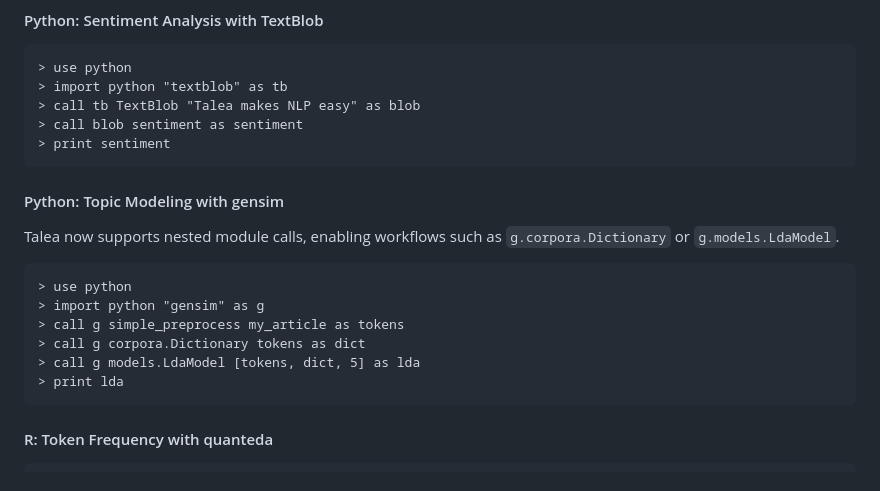
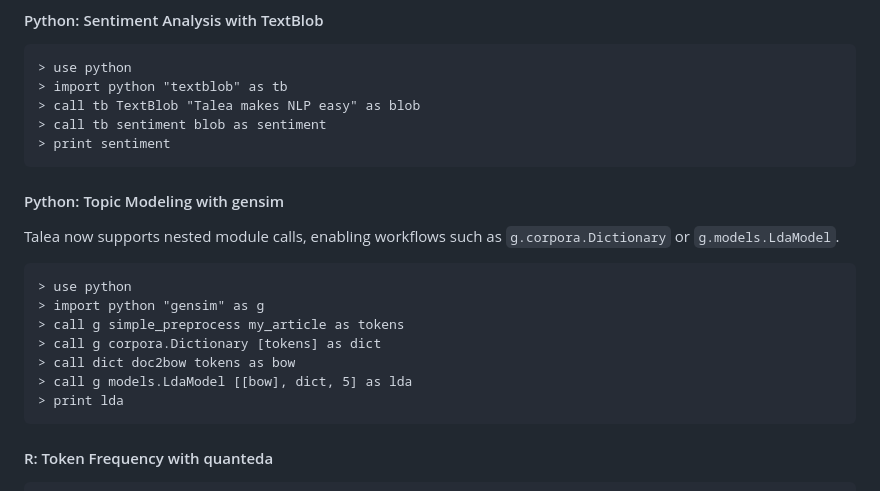
Before and after one commit to Subhagatoadak/talea, a Markdown page: README.md, the part around the change. Rendered like a GitHub page.

Commit message:
Fix docs examples for gensim and TextBlob

````diff
--- a/README.md
+++ b/README.md
@@ -160,7 +160,7 @@ Talea can orchestrate sophisticated natural language processing pipelines by cal
 > use python
 > import python "textblob" as tb
 > call tb TextBlob "Talea makes NLP easy" as blob
-> call blob sentiment as sentiment
+> call tb sentiment blob as sentiment
 > print sentiment
 ```
 
@@ -173,8 +173,9 @@ Talea now supports nested module calls, enabling workflows such as
 > use python
 > import python "gensim" as g
 > call g simple_preprocess my_article as tokens
-> call g corpora.Dictionary tokens as dict
-> call g models.LdaModel [tokens, dict, 5] as lda
+> call g corpora.Dictionary [tokens] as dict
+> call dict doc2bow tokens as bow
+> call g models.LdaModel [[bow], dict, 5] as lda
 > print lda
 ```
 
````
Also changed, not shown: docs.md (+7 -4 lines).
